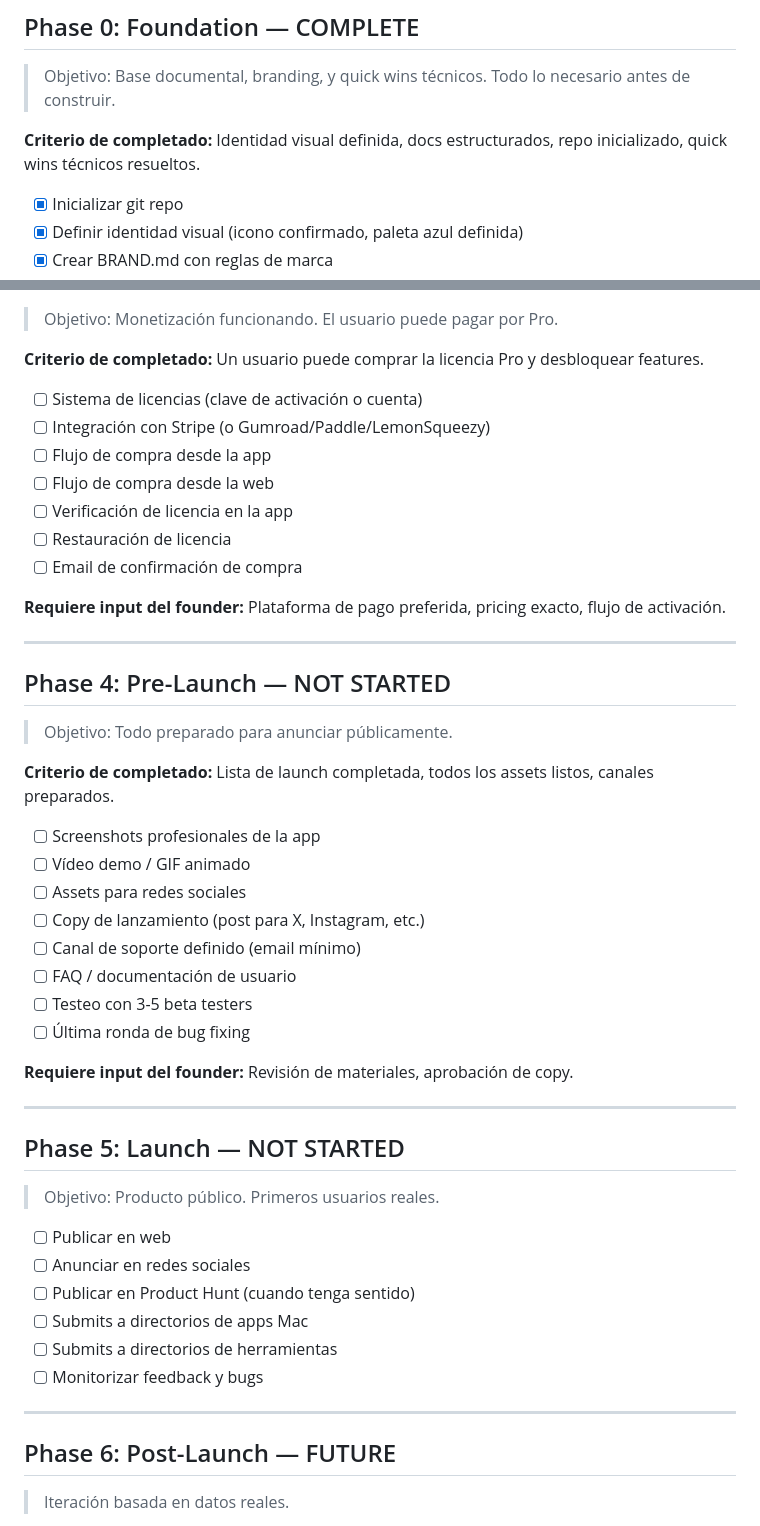
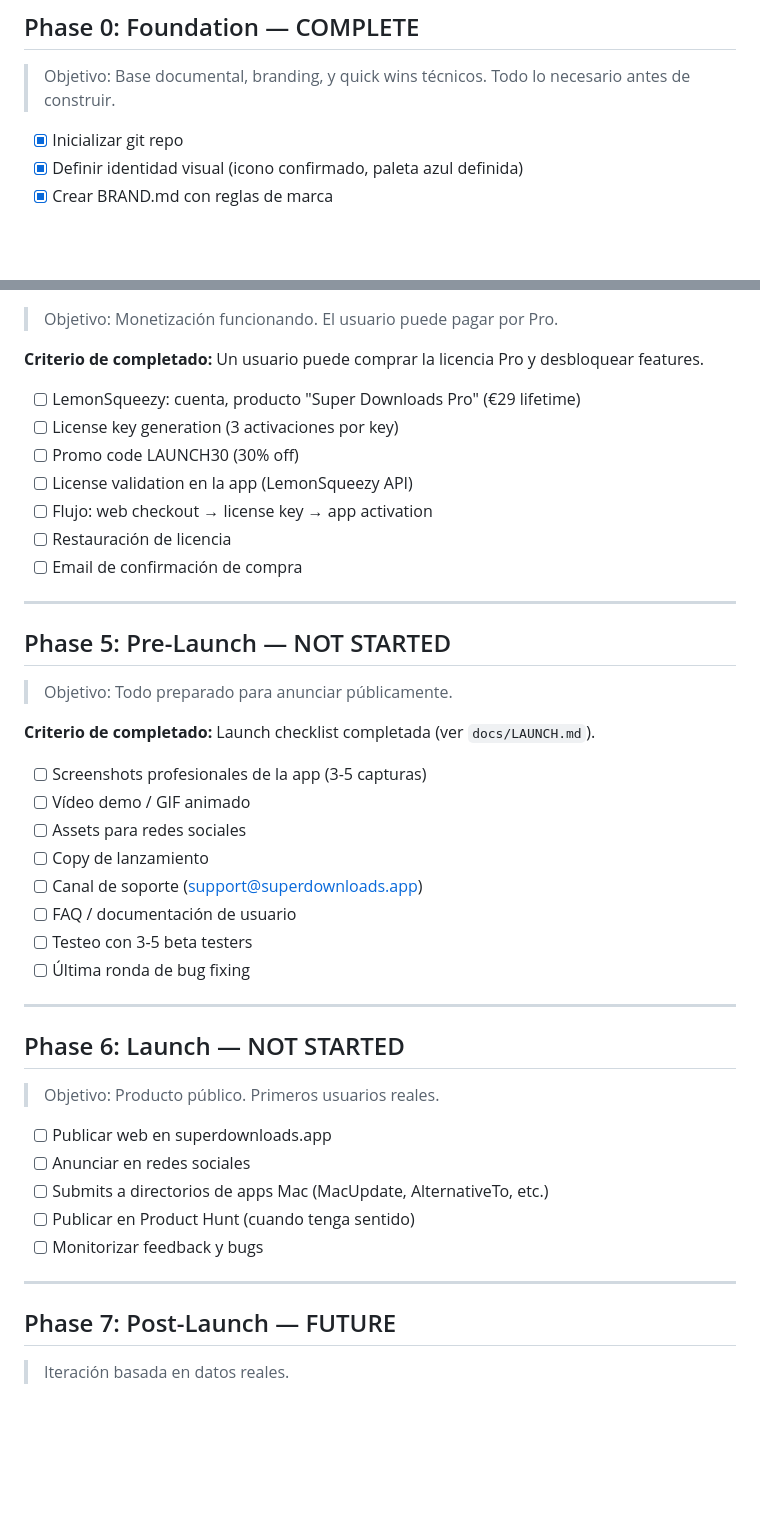
Before and after one commit to marioforpro/super-downloads, a Markdown page: ROADMAP.md, 2 parts joined by grey strips. Drawn GitHub-style; blank space fills up the shorter version.

```diff
--- a/ROADMAP.md
+++ b/ROADMAP.md
@@ -7,8 +7,6 @@
 ## Phase 0: Foundation — COMPLETE
 
 > Objetivo: Base documental, branding, y quick wins técnicos. Todo lo necesario antes de construir.
-
-**Criterio de completado:** Identidad visual definida, docs estructurados, repo inicializado, quick wins técnicos resueltos.
 
 - [x] Inicializar git repo
 - [x] Definir identidad visual (icono confirmado, paleta azul definida)
@@ -73,51 +99,46 @@
 
 **Criterio de completado:** Un usuario puede comprar la licencia Pro y desbloquear features.
 
-- [ ] Sistema de licencias (clave de activación o cuenta)
-- [ ] Integración con Stripe (o Gumroad/Paddle/LemonSqueezy)
-- [ ] Flujo de compra desde la app
-- [ ] Flujo de compra desde la web
-- [ ] Verificación de licencia en la app
+- [ ] LemonSqueezy: cuenta, producto "Super Downloads Pro" (€29 lifetime)
+- [ ] License key generation (3 activaciones por key)
+- [ ] Promo code LAUNCH30 (30% off)
+- [ ] License validation en la app (LemonSqueezy API)
+- [ ] Flujo: web checkout → license key → app activation
 - [ ] Restauración de licencia
 - [ ] Email de confirmación de compra
 
-**Requiere input del founder:** Plataforma de pago preferida, pricing exacto, flujo de activación.
-
 ---
 
-## Phase 4: Pre-Launch — NOT STARTED
+## Phase 5: Pre-Launch — NOT STARTED
 
 > Objetivo: Todo preparado para anunciar públicamente.
 
-**Criterio de completado:** Lista de launch completada, todos los assets listos, canales preparados.
+**Criterio de completado:** Launch checklist completada (ver `docs/LAUNCH.md`).
 
-- [ ] Screenshots profesionales de la app
+- [ ] Screenshots profesionales de la app (3-5 capturas)
 - [ ] Vídeo demo / GIF animado
 - [ ] Assets para redes sociales
-- [ ] Copy de lanzamiento (post para X, Instagram, etc.)
-- [ ] Canal de soporte definido (email mínimo)
+- [ ] Copy de lanzamiento
+- [ ] Canal de soporte (support@superdownloads.app)
 - [ ] FAQ / documentación de usuario
 - [ ] Testeo con 3-5 beta testers
 - [ ] Última ronda de bug fixing
 
-**Requiere input del founder:** Revisión de materiales, aprobación de copy.
-
 ---
 
-## Phase 5: Launch — NOT STARTED
+## Phase 6: Launch — NOT STARTED
 
 > Objetivo: Producto público. Primeros usuarios reales.
 
-- [ ] Publicar en web
+- [ ] Publicar web en superdownloads.app
 - [ ] Anunciar en redes sociales
+- [ ] Submits a directorios de apps Mac (MacUpdate, AlternativeTo, etc.)
 - [ ] Publicar en Product Hunt (cuando tenga sentido)
-- [ ] Submits a directorios de apps Mac
-- [ ] Submits a directorios de herramientas
 - [ ] Monitorizar feedback y bugs
 
 ---
 
-## Phase 6: Post-Launch — FUTURE
+## Phase 7: Post-Launch — FUTURE
 
 > Iteración basada en datos reales.
 
```
Also changed, not shown: other parts of ROADMAP.md (+47 -19 lines), docs/APP-AUDIT.md (added, +157 -0 lines), docs/DECISIONS.md (+14 -0 lines).
